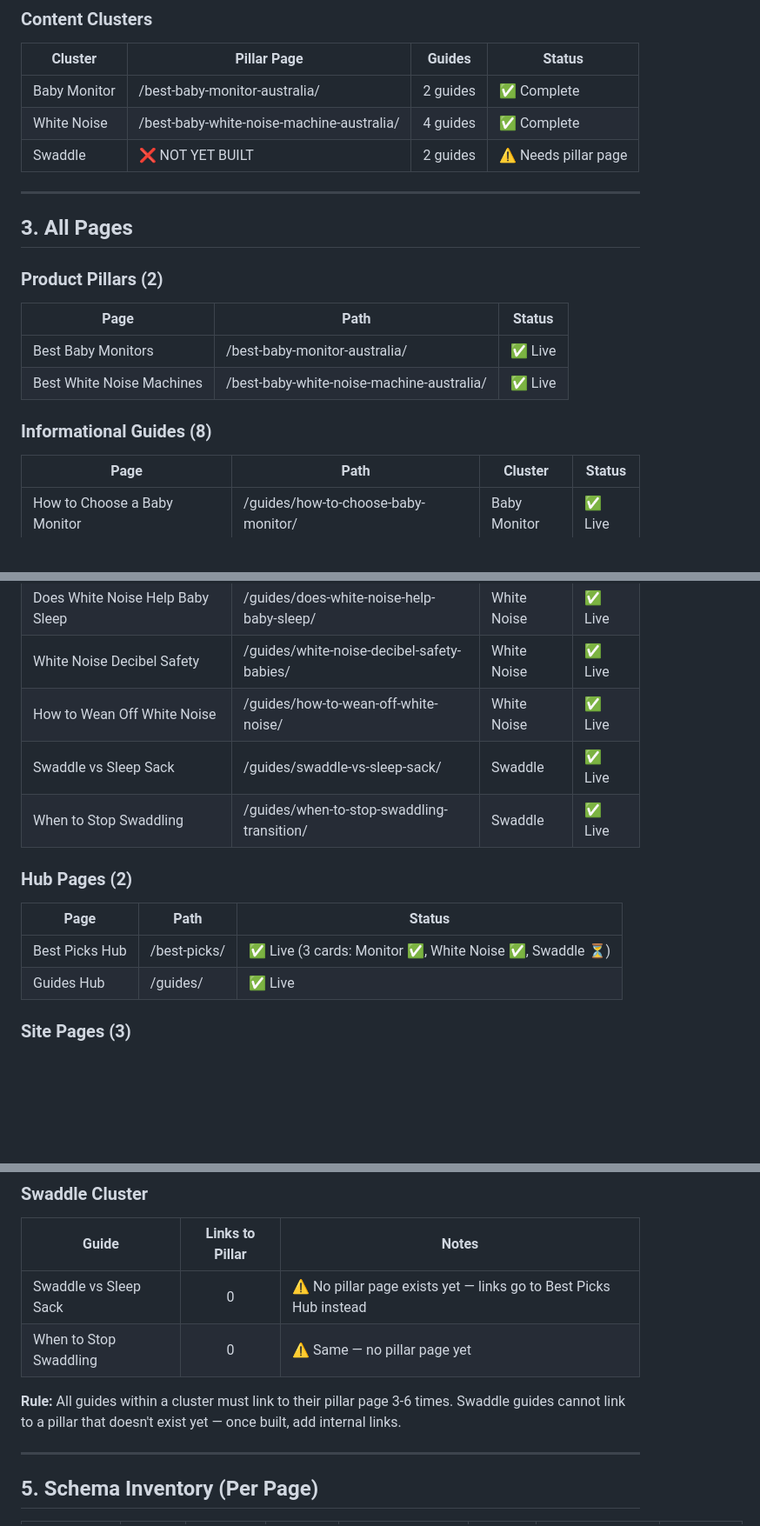
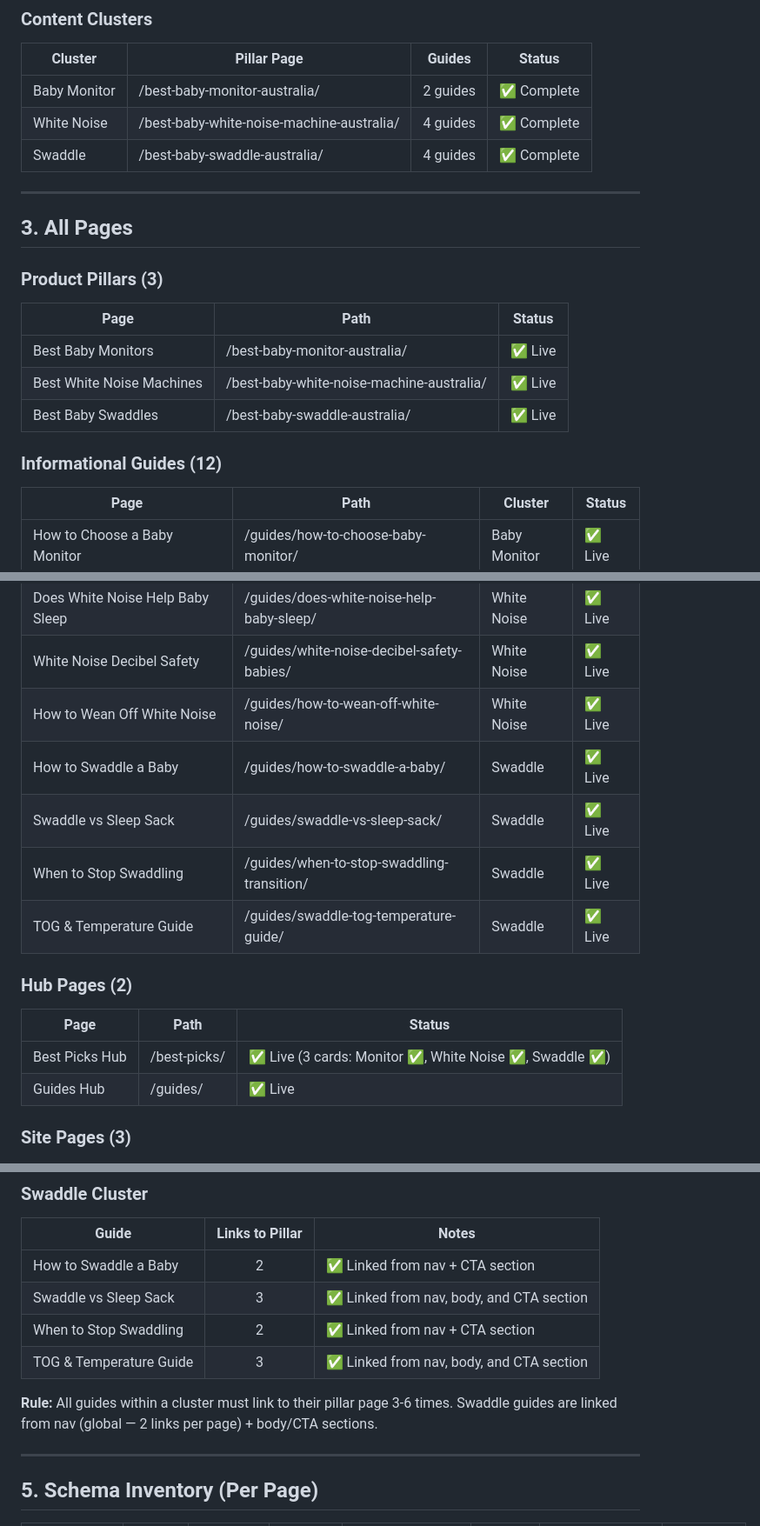
Before and after one commit to reereegrata/Emmas-sleep-advice-site, a Markdown page: STATUS.md, 3 parts joined by grey strips. Shown at 87% size. GitHub-like rendering; blank space fills up the shorter version.

Commit message:
Updated STATUS.md — Swaddle cluster is complete (pillar + 4 guides), all 3 clusters now ✅

```diff
--- a/STATUS.md
+++ b/STATUS.md
@@ -82,20 +82,21 @@ Homepage (/)
 |---------|-------------|--------|--------|
 | Baby Monitor | /best-baby-monitor-australia/ | 2 guides | ✅ Complete |
 | White Noise | /best-baby-white-noise-machine-australia/ | 4 guides | ✅ Complete |
-| Swaddle | ❌ NOT YET BUILT | 2 guides | ⚠️ Needs pillar page |
+| Swaddle | /best-baby-swaddle-australia/ | 4 guides | ✅ Complete |
 
 ---
 
 ## 3. All Pages
 
-### Product Pillars (2)
+### Product Pillars (3)
 
 | Page | Path | Status |
 |------|------|--------|
 | Best Baby Monitors | /best-baby-monitor-australia/ | ✅ Live |
 | Best White Noise Machines | /best-baby-white-noise-machine-australia/ | ✅ Live |
+| Best Baby Swaddles | /best-baby-swaddle-australia/ | ✅ Live |
 
-### Informational Guides (8)
+### Informational Guides (12)
 
 | Page | Path | Cluster | Status |
 |------|------|---------|--------|
@@ -105,14 +106,16 @@ Homepage (/)
 | Does White Noise Help Baby Sleep | /guides/does-white-noise-help-baby-sleep/ | White Noise | ✅ Live |
 | White Noise Decibel Safety | /guides/white-noise-decibel-safety-babies/ | White Noise | ✅ Live |
 | How to Wean Off White Noise | /guides/how-to-wean-off-white-noise/ | White Noise | ✅ Live |
+| How to Swaddle a Baby | /guides/how-to-swaddle-a-baby/ | Swaddle | ✅ Live |
 | Swaddle vs Sleep Sack | /guides/swaddle-vs-sleep-sack/ | Swaddle | ✅ Live |
 | When to Stop Swaddling | /guides/when-to-stop-swaddling-transition/ | Swaddle | ✅ Live |
+| TOG & Temperature Guide | /guides/swaddle-tog-temperature-guide/ | Swaddle | ✅ Live |
 
 ### Hub Pages (2)
 
 | Page | Path | Status |
 |------|------|--------|
-| Best Picks Hub | /best-picks/ | ✅ Live (3 cards: Monitor ✅, White Noise ✅, Swaddle ⏳) |
+| Best Picks Hub | /best-picks/ | ✅ Live (3 cards: Monitor ✅, White Noise ✅, Swaddle ✅) |
 | Guides Hub | /guides/ | ✅ Live |
 
 ### Site Pages (3)
@@ -149,10 +152,12 @@ Shows how many links each guide sends TO the pillar page:
 
 | Guide | Links to Pillar | Notes |
 |-------|:---------------:|-------|
-| Swaddle vs Sleep Sack | 0 | ⚠️ No pillar page exists yet — links go to Best Picks Hub instead |
-| When to Stop Swaddling | 0 | ⚠️ Same — no pillar page yet |
+| How to Swaddle a Baby | 2 | ✅ Linked from nav + CTA section |
+| Swaddle vs Sleep Sack | 3 | ✅ Linked from nav, body, and CTA section |
+| When to Stop Swaddling | 2 | ✅ Linked from nav + CTA section |
+| TOG & Temperature Guide | 3 | ✅ Linked from nav, body, and CTA section |
 
-**Rule:** All guides within a cluster must link to their pillar page 3-6 times. Swaddle guides cannot link to a pillar that doesn't exist yet — once built, add internal links.
+**Rule:** All guides within a cluster must link to their pillar page 3-6 times. Swaddle guides are linked from nav (global — 2 links per page) + body/CTA sections.
 
 ---
 
```
Also changed, not shown: other parts of STATUS.md (+3 -2 lines).
